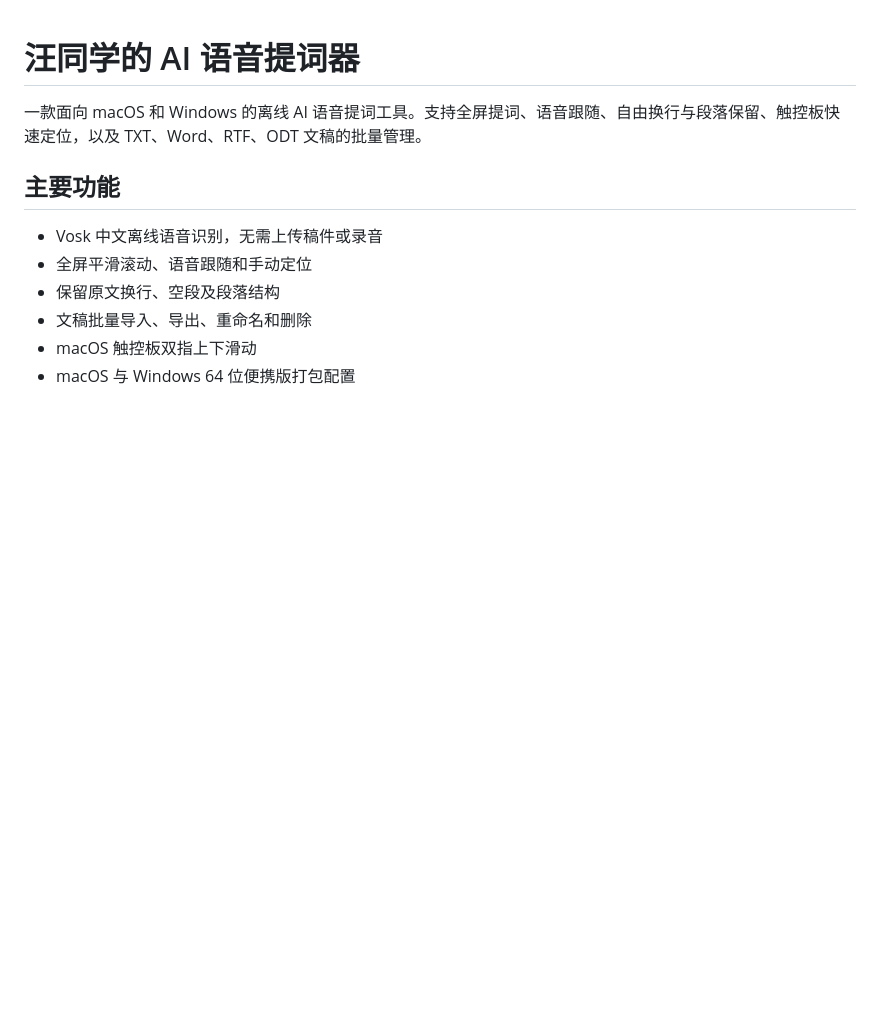
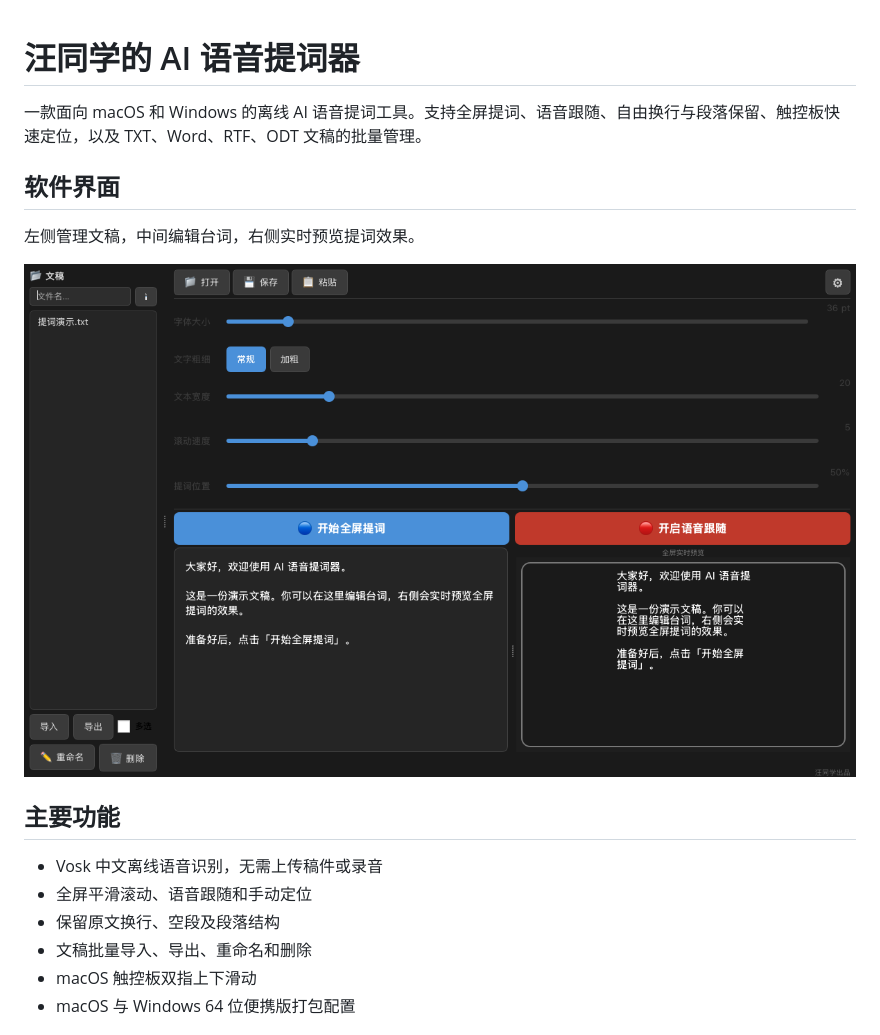
Before and after one commit to wwwwwwjy/ai-voice-teleprompter, a Markdown page: README.md, the part around the change. Drawn GitHub-style; pictures changed too: docs/interface.png (added); blank space fills up the shorter version.

Commit message:
在 README 展示提词器主界面

```diff
--- a/README.md
+++ b/README.md
@@ -1,6 +1,12 @@
 # 汪同学的 AI 语音提词器
 
 一款面向 macOS 和 Windows 的离线 AI 语音提词工具。支持全屏提词、语音跟随、自由换行与段落保留、触控板快速定位，以及 TXT、Word、RTF、ODT 文稿的批量管理。
+
+## 软件界面
+
+左侧管理文稿，中间编辑台词，右侧实时预览提词效果。
+
+![AI 语音提词器主界面，展示文稿列表、文本编辑区和实时预览](docs/interface.png)
 
 ## 主要功能
 
```
